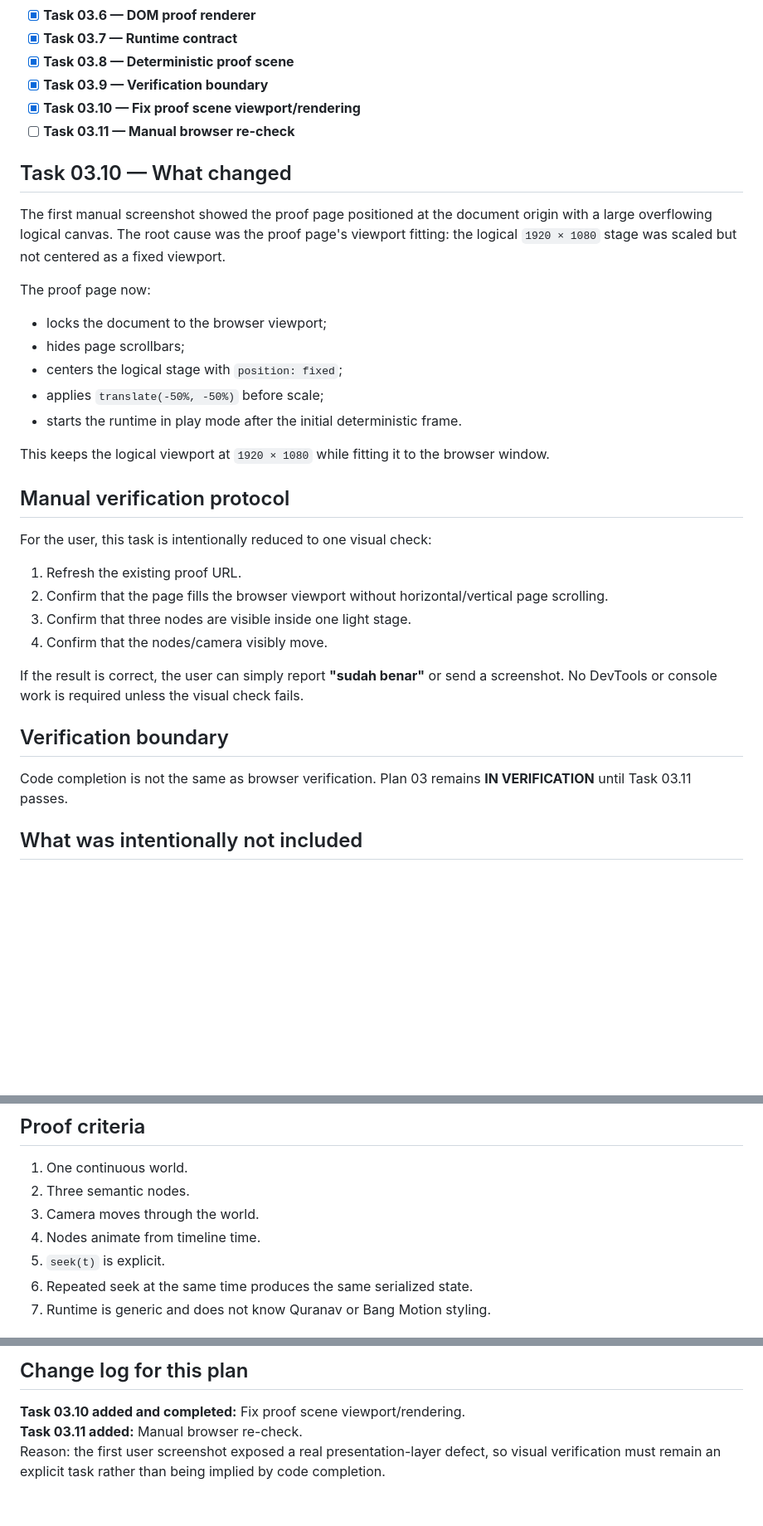
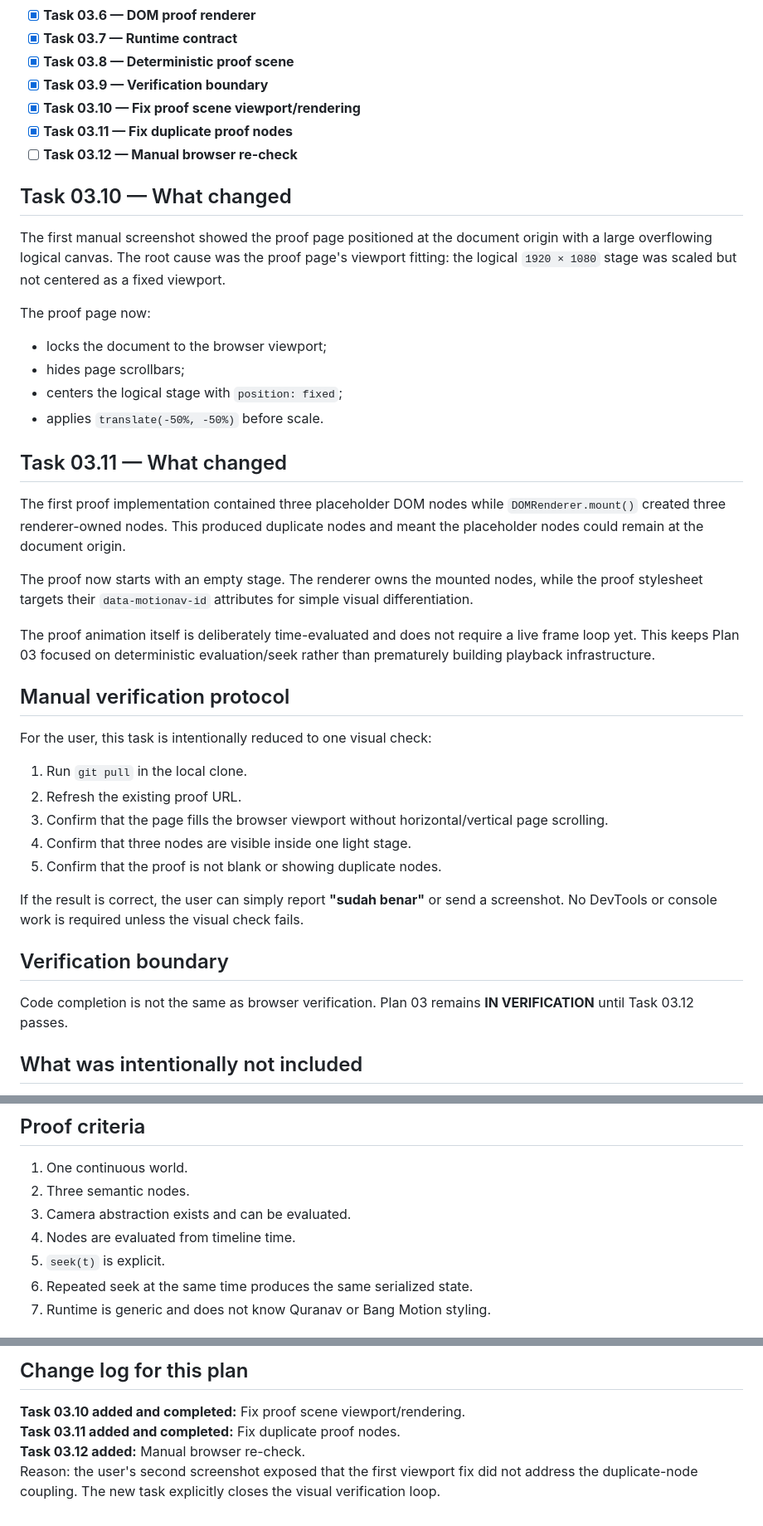
Before and after one commit to adhnafi/bang-motion, a Markdown page: docs/MOTIONAV-PLAN03-MINIMAL-CORE-v0.1.md, 3 parts joined by grey strips. Shown at 83% size. Drawn GitHub-style; blank space fills up the shorter version.

Commit message:
docs: update Plan 03 verification task numbering

```diff
--- a/docs/MOTIONAV-PLAN03-MINIMAL-CORE-v0.1.md
+++ b/docs/MOTIONAV-PLAN03-MINIMAL-CORE-v0.1.md
@@ -16,7 +16,8 @@
 - [x] **Task 03.8 — Deterministic proof scene**
 - [x] **Task 03.9 — Verification boundary**
 - [x] **Task 03.10 — Fix proof scene viewport/rendering**
-- [ ] **Task 03.11 — Manual browser re-check**
+- [x] **Task 03.11 — Fix duplicate proof nodes**
+- [ ] **Task 03.12 — Manual browser re-check**
 
 ## Task 03.10 — What changed
 
@@ -27,25 +28,31 @@ The proof page now:
 - locks the document to the browser viewport;
 - hides page scrollbars;
 - centers the logical stage with `position: fixed`;
-- applies `translate(-50%, -50%)` before scale;
-- starts the runtime in play mode after the initial deterministic frame.
+- applies `translate(-50%, -50%)` before scale.
 
-This keeps the logical viewport at `1920 × 1080` while fitting it to the browser window.
+## Task 03.11 — What changed
+
+The first proof implementation contained three placeholder DOM nodes while `DOMRenderer.mount()` created three renderer-owned nodes. This produced duplicate nodes and meant the placeholder nodes could remain at the document origin.
+
+The proof now starts with an empty stage. The renderer owns the mounted nodes, while the proof stylesheet targets their `data-motionav-id` attributes for simple visual differentiation.
+
+The proof animation itself is deliberately time-evaluated and does not require a live frame loop yet. This keeps Plan 03 focused on deterministic evaluation/seek rather than prematurely building playback infrastructure.
 
 ## Manual verification protocol
 
 For the user, this task is intentionally reduced to one visual check:
 
-1. Refresh the existing proof URL.
-2. Confirm that the page fills the browser viewport without horizontal/vertical page scrolling.
-3. Confirm that three nodes are visible inside one light stage.
-4. Confirm that the nodes/camera visibly move.
+1. Run `git pull` in the local clone.
+2. Refresh the existing proof URL.
+3. Confirm that the page fills the browser viewport without horizontal/vertical page scrolling.
+4. Confirm that three nodes are visible inside one light stage.
+5. Confirm that the proof is not blank or showing duplicate nodes.
 
 If the result is correct, the user can simply report **"sudah benar"** or send a screenshot. No DevTools or console work is required unless the visual check fails.
 
 ## Verification boundary
 
-Code completion is not the same as browser verification. Plan 03 remains **IN VERIFICATION** until Task 03.11 passes.
+Code completion is not the same as browser verification. Plan 03 remains **IN VERIFICATION** until Task 03.12 passes.
 
 ## What was intentionally not included
 
@@ -81,8 +88,8 @@ Repeated `seek(t)` calls must produce the same state. Randomness is not used in
 
 1. One continuous world.
 2. Three semantic nodes.
-3. Camera moves through the world.
-4. Nodes animate from timeline time.
+3. Camera abstraction exists and can be evaluated.
+4. Nodes are evaluated from timeline time.
 5. `seek(t)` is explicit.
 6. Repeated seek at the same time produces the same serialized state.
 7. Runtime is generic and does not know Quranav or Bang Motion styling.
@@ -107,5 +114,6 @@ examples/
 ## Change log for this plan
 
 **Task 03.10 added and completed:** Fix proof scene viewport/rendering.
-**Task 03.11 added:** Manual browser re-check.
-Reason: the first user screenshot exposed a real presentation-layer defect, so visual verification must remain an explicit task rather than being implied by code completion.
+**Task 03.11 added and completed:** Fix duplicate proof nodes.
+**Task 03.12 added:** Manual browser re-check.
+Reason: the user's second screenshot exposed that the first viewport fix did not address the duplicate-node coupling. The new task explicitly closes the visual verification loop.
```
